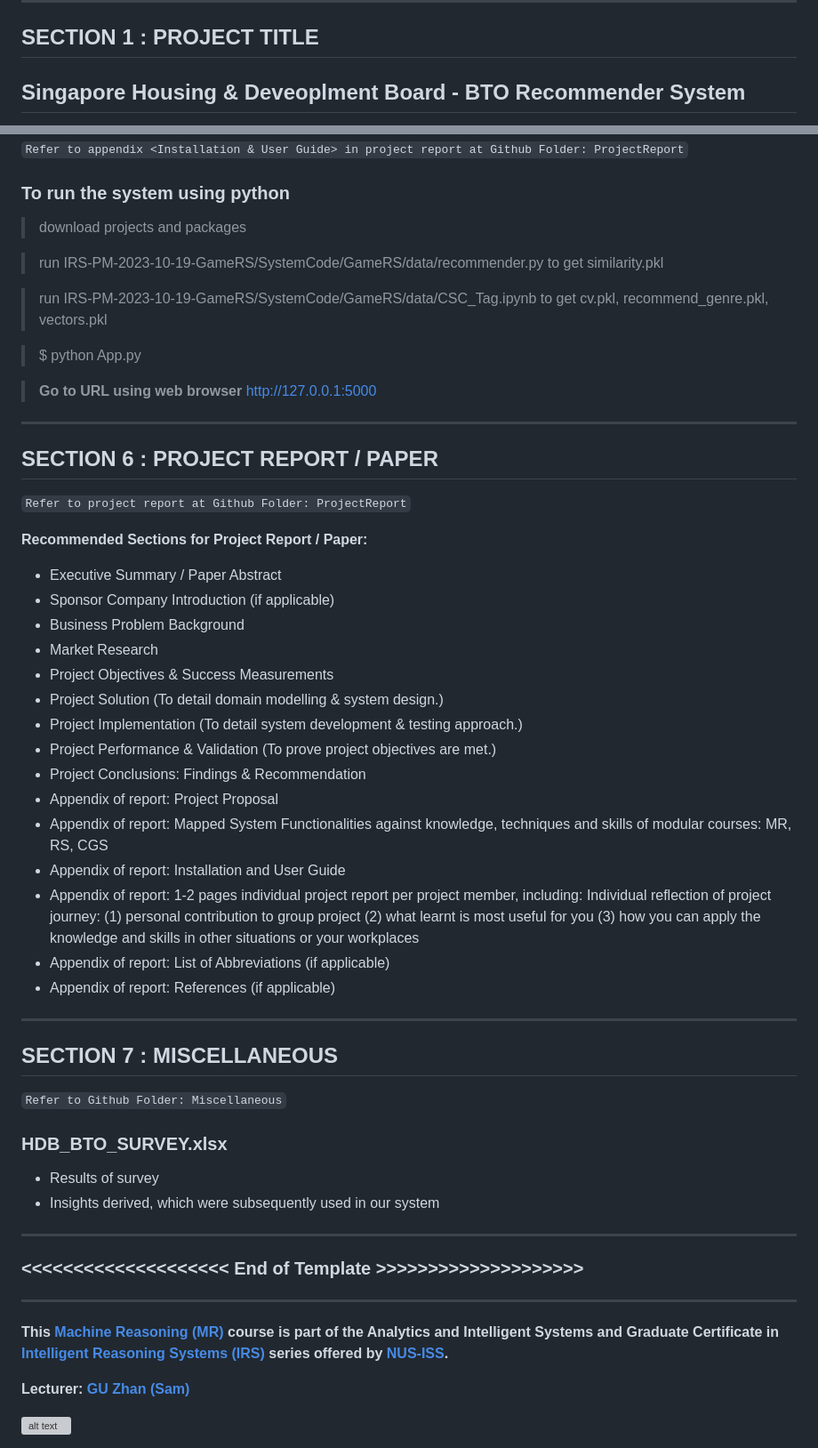
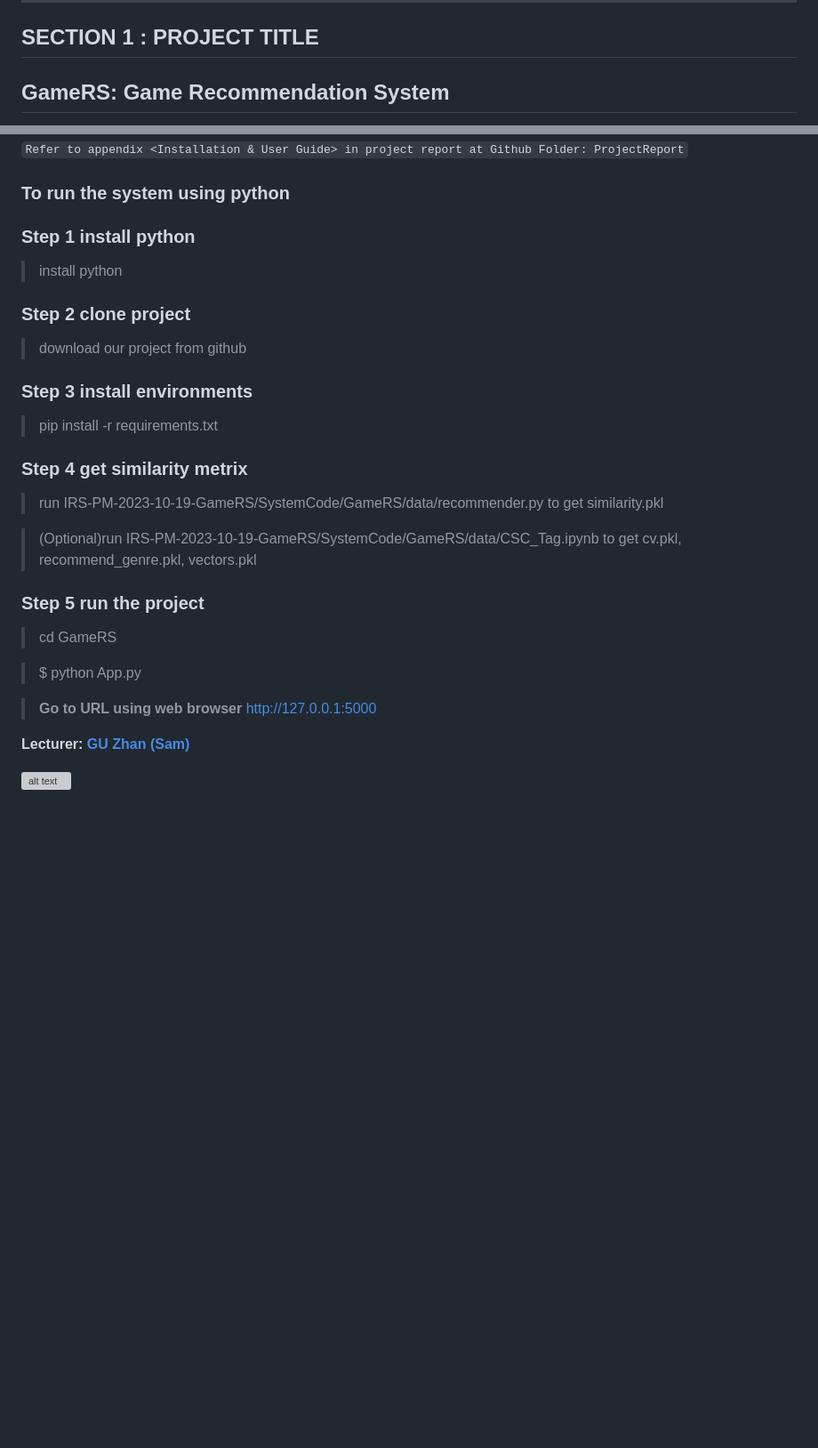
Before and after one commit to TimeChanged/IRS-PM-2023-10-19-ISY5001FT-GRP15-GameRS, a Markdown page: README.md, 2 parts joined by grey strips. Shown at 89% size. Drawn GitHub-style; blank space fills up the shorter version; grey boxes are pictures that could not be loaded.

```diff
--- a/README.md
+++ b/README.md
@@ -15,5 +15,5 @@
 ---
 
 ## SECTION 1 : PROJECT TITLE
-## Singapore Housing & Deveoplment Board - BTO Recommender System
+## GameRS: Game Recommendation System
 
@@ -62,56 +52,23 @@ More reference video presentations [here](https://telescopeuser.wordpress.com/20
 `Refer to appendix <Installation & User Guide> in project report at Github Folder: ProjectReport`
 
 ### To run the system using python
-
-> download projects and packages
-
+### Step 1 install python
+> install python
+### Step 2 clone project
+> download our project from github
+### Step 3 install environments
+> pip install -r requirements.txt
+### Step 4 get similarity metrix
 > run IRS-PM-2023-10-19-GameRS/SystemCode/GameRS/data/recommender.py to get similarity.pkl
 
-> run IRS-PM-2023-10-19-GameRS/SystemCode/GameRS/data/CSC_Tag.ipynb to get cv.pkl, recommend_genre.pkl, vectors.pkl
+> (Optional)run IRS-PM-2023-10-19-GameRS/SystemCode/GameRS/data/CSC_Tag.ipynb to get cv.pkl, recommend_genre.pkl, vectors.pkl
+### Step 5 run the project
+>cd GameRS
 
-> $ python App.py
+>$ python App.py
 
 > **Go to URL using web browser** http://127.0.0.1:5000
 
-
----
-## SECTION 6 : PROJECT REPORT / PAPER
-
-`Refer to project report at Github Folder: ProjectReport`
-
-**Recommended Sections for Project Report / Paper:**
-- Executive Summary / Paper Abstract
-- Sponsor Company Introduction (if applicable)
-- Business Problem Background
-- Market Research
-- Project Objectives & Success Measurements
-- Project Solution (To detail domain modelling & system design.)
-- Project Implementation (To detail system development & testing approach.)
-- Project Performance & Validation (To prove project objectives are met.)
-- Project Conclusions: Findings & Recommendation
-- Appendix of report: Project Proposal
-- Appendix of report: Mapped System Functionalities against knowledge, techniques and skills of modular courses: MR, RS, CGS
-- Appendix of report: Installation and User Guide
-- Appendix of report: 1-2 pages individual project report per project member, including: Individual reflection of project journey: (1) personal contribution to group project (2) what learnt is most useful for you (3) how you can apply the knowledge and skills in other situations or your workplaces
-- Appendix of report: List of Abbreviations (if applicable)
-- Appendix of report: References (if applicable)
-
----
-## SECTION 7 : MISCELLANEOUS
-
-`Refer to Github Folder: Miscellaneous`
-
-### HDB_BTO_SURVEY.xlsx
-* Results of survey
-* Insights derived, which were subsequently used in our system
-
----
-
-### <<<<<<<<<<<<<<<<<<<< End of Template >>>>>>>>>>>>>>>>>>>>
-
----
-
-**This [Machine Reasoning (MR)](https://www.iss.nus.edu.sg/executive-education/course/detail/machine-reasoning "Machine Reasoning") course is part of the Analytics and Intelligent Systems and Graduate Certificate in [Intelligent Reasoning Systems (IRS)](https://www.iss.nus.edu.sg/stackable-certificate-programmes/intelligent-systems "Intelligent Reasoning Systems") series offered by [NUS-ISS](https://www.iss.nus.edu.sg "Institute of Systems Science, National University of Singapore").**
 
 **Lecturer: [GU Zhan (Sam)](https://www.iss.nus.edu.sg/about-us/staff/detail/201/GU%20Zhan "GU Zhan (Sam)")**
 
```
Also changed, not shown: other parts of README.md (+3 -13 lines).
